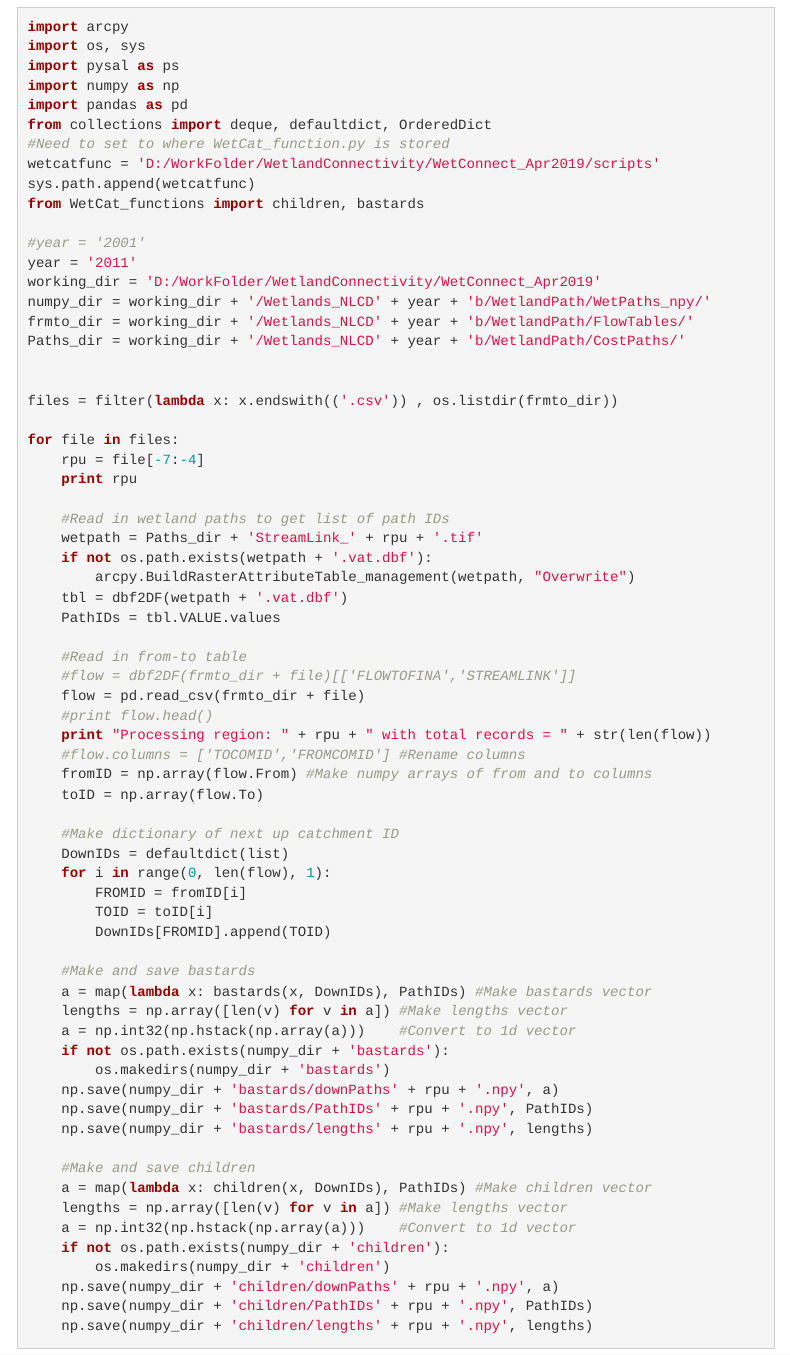
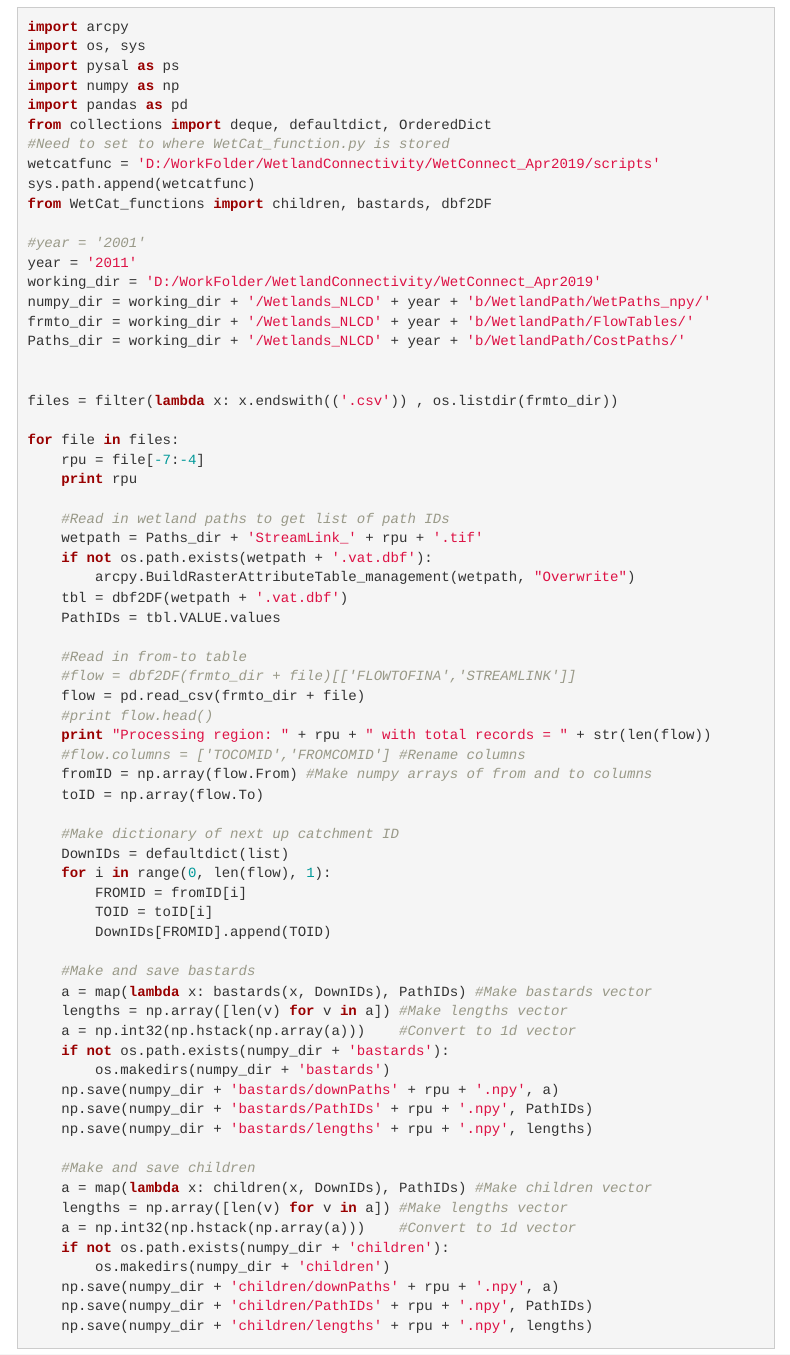
Before and after one commit to USEPA/WetlandConnectivity, an R Markdown document (WetlandConnectivityProcessingSteps.Rmd): the page in a window 1100 px wide, from 16810 px down. Rendered offline with R 4.5, knitr and Pandoc, with nearby package versions; menus at the side of the page are left out; long lines of code are wrapped.

Commit message:
Added dbf2DF to import functions call

```diff
--- a/WetlandConnectivityProcessingSteps.Rmd
+++ b/WetlandConnectivityProcessingSteps.Rmd
@@ -769,7 +769,7 @@ from collections import deque, defaultdict, OrderedDict
 #Need to set to where WetCat_function.py is stored
 wetcatfunc = 'D:/WorkFolder/WetlandConnectivity/WetConnect_Apr2019/scripts'
 sys.path.append(wetcatfunc)
-from WetCat_functions import children, bastards
+from WetCat_functions import children, bastards, dbf2DF
 
 #year = '2001'
 year = '2011'
```
